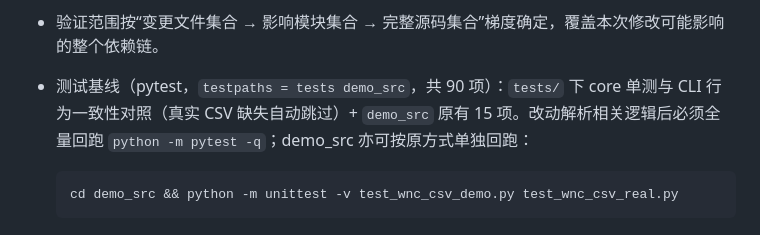
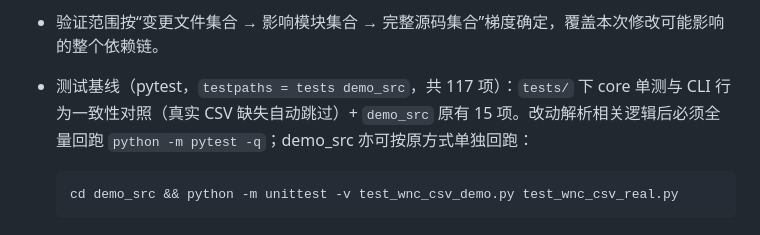
Before and after one commit to Konoha123/show_typhoon_track, a Markdown page: AGENTS.md, the part around the change. Rendered like a GitHub page.

Commit message:
docs：补正 AGENTS.md §3 测试基线数字（90 → 117）

````diff
--- a/AGENTS.md
+++ b/AGENTS.md
@@ -44,7 +44,7 @@
 
 - **核心纪律：未经实际执行的验证，不得声称已经通过。**
 - 验证范围按“变更文件集合 → 影响模块集合 → 完整源码集合”梯度确定，覆盖本次修改可能影响的整个依赖链。
-- 测试基线（pytest，`testpaths = tests demo_src`，共 90 项）：`tests/` 下 core 单测与 CLI 行为一致性对照（真实 CSV 缺失自动跳过）+ `demo_src` 原有 15 项。改动解析相关逻辑后必须全量回跑 `python -m pytest -q`；demo_src 亦可按原方式单独回跑：
+- 测试基线（pytest，`testpaths = tests demo_src`，共 117 项）：`tests/` 下 core 单测与 CLI 行为一致性对照（真实 CSV 缺失自动跳过）+ `demo_src` 原有 15 项。改动解析相关逻辑后必须全量回跑 `python -m pytest -q`；demo_src 亦可按原方式单独回跑：
 
   ```bash
   cd demo_src && python -m unittest -v test_wnc_csv_demo.py test_wnc_csv_real.py
````
